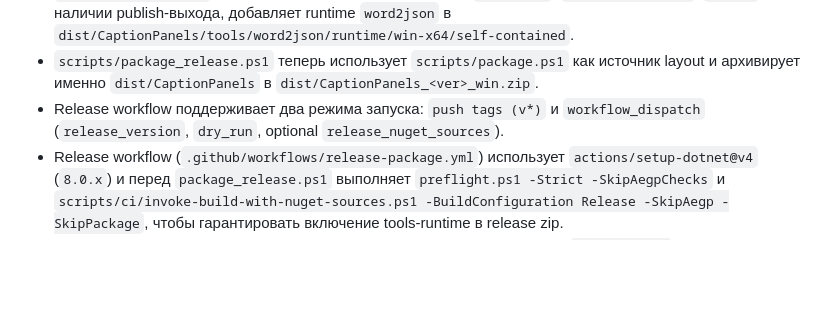
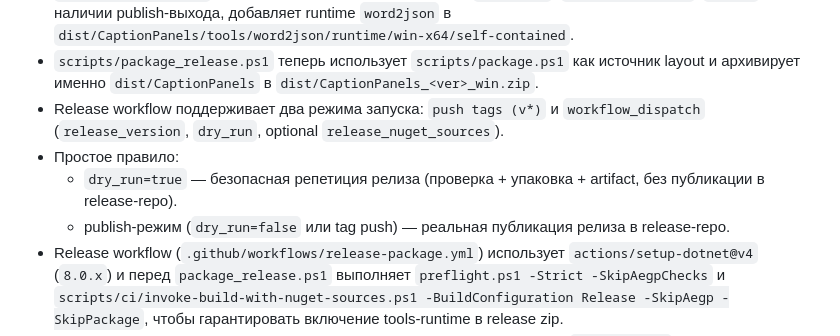
Before and after one commit to pkurzykin/CaptionPanels, a Markdown page: docs/dev/build.md, the part around the change. Rendered like a GitHub page; blank space fills up the shorter version.

```diff
--- a/docs/dev/build.md
+++ b/docs/dev/build.md
@@ -85,6 +85,9 @@ Preflight-проверка окружения:
 - `scripts/package.ps1` копирует tools по per-tool каталогам (`word2json`, `transcribe_align`, `deploy`) и, при наличии publish-выхода, добавляет runtime `word2json` в `dist/CaptionPanels/tools/word2json/runtime/win-x64/self-contained`.
 - `scripts/package_release.ps1` теперь использует `scripts/package.ps1` как источник layout и архивирует именно `dist/CaptionPanels` в `dist/CaptionPanels_<ver>_win.zip`.
 - Release workflow поддерживает два режима запуска: `push tags (v*)` и `workflow_dispatch` (`release_version`, `dry_run`, optional `release_nuget_sources`).
+- Простое правило:
+  - `dry_run=true` — безопасная репетиция релиза (проверка + упаковка + artifact, без публикации в release-repo).
+  - publish-режим (`dry_run=false` или tag push) — реальная публикация релиза в release-repo.
 - Release workflow (`.github/workflows/release-package.yml`) использует `actions/setup-dotnet@v4` (`8.0.x`) и перед `package_release.ps1` выполняет `preflight.ps1 -Strict -SkipAegpChecks` и `scripts/ci/invoke-build-with-nuget-sources.ps1 -BuildConfiguration Release -SkipAegp -SkipPackage`, чтобы гарантировать включение tools-runtime в release zip.
 - Release workflow выполняет раннюю валидацию обязательных секретов (`RELEASE_REPO`, `RELEASE_REPO_TOKEN`) через `scripts/ci/assert-release-secrets.ps1` только в publish-режиме (в `dry_run` шаг публикации пропускается).
 - В `dry_run` release workflow запускается на `windows-latest` (без self-hosted runner) и вызывает `scripts/package_release.ps1 -AllowMissingAex`.
```
Also changed, not shown: CHANGELOG.md (+1 -0 lines), docs/RELEASE_AUTOMATION.md (+18 -0 lines).
